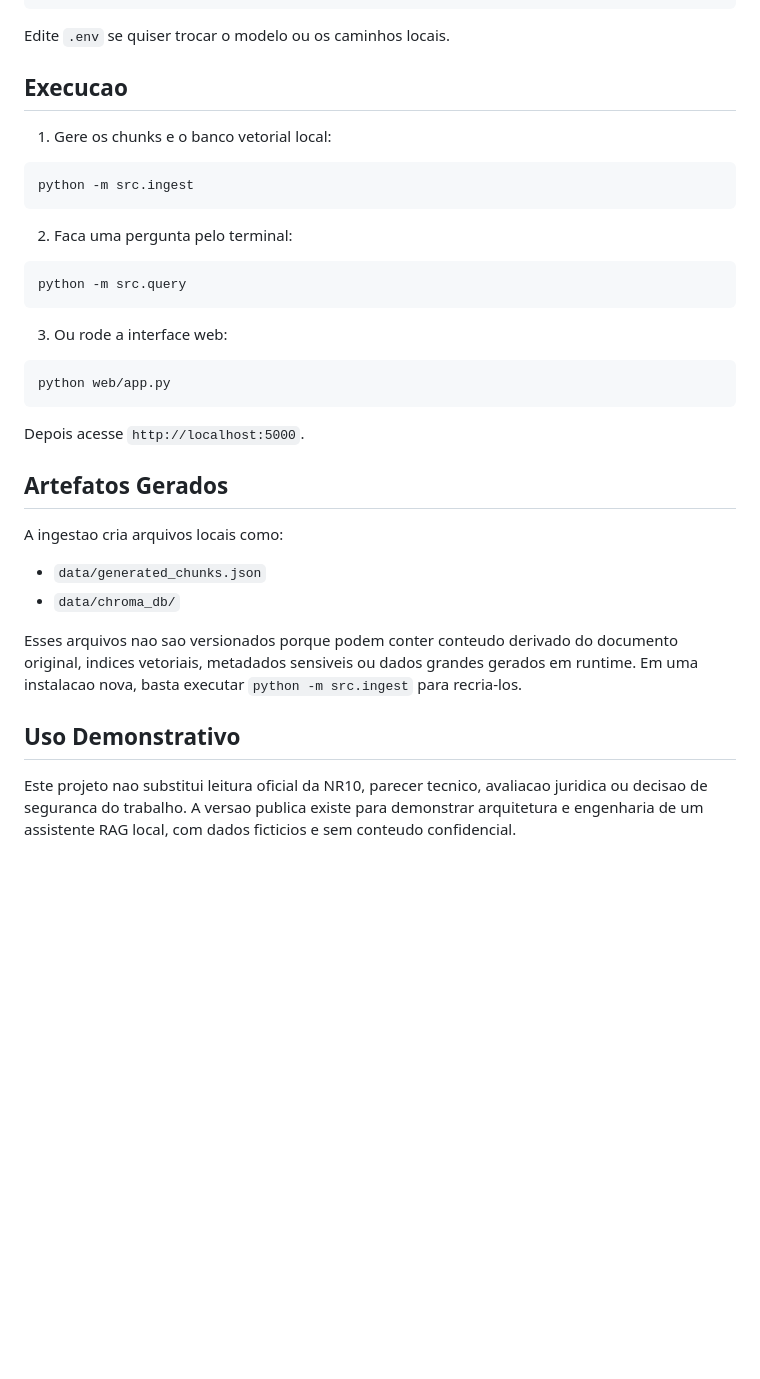
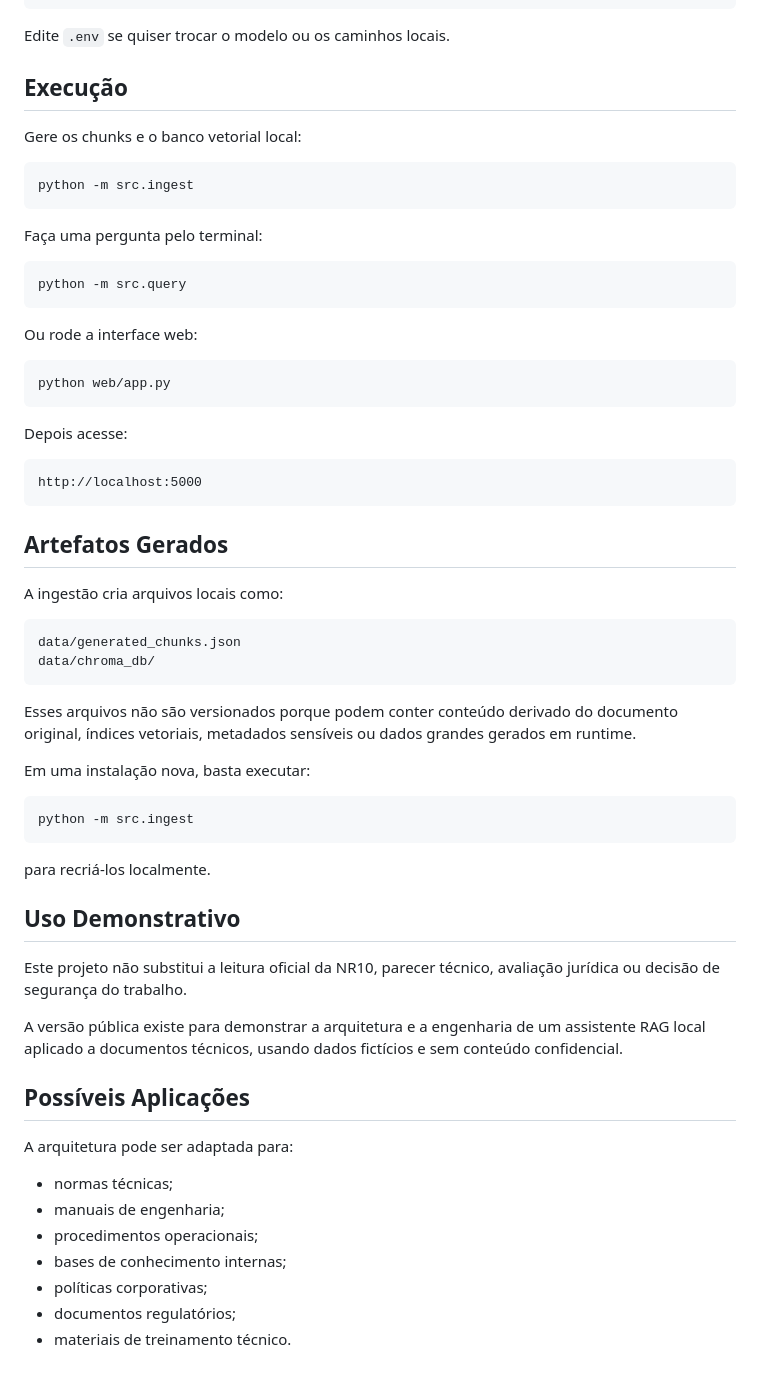
Before and after one commit to mateus-fcm/nr10-rag-assistant, a Markdown page: README.md, the part around one of its changes. GitHub-like rendering; blank space fills up the shorter version.

````diff
--- a/README.md
+++ b/README.md
@@ -71,37 +162,65 @@ copy .env.example .env
 
 Edite `.env` se quiser trocar o modelo ou os caminhos locais.
 
-## Execucao
+## Execução
 
-1. Gere os chunks e o banco vetorial local:
+Gere os chunks e o banco vetorial local:
 
 ```powershell
 python -m src.ingest
 ```
 
-2. Faca uma pergunta pelo terminal:
+Faça uma pergunta pelo terminal:
 
 ```powershell
 python -m src.query
 ```
 
-3. Ou rode a interface web:
+Ou rode a interface web:
 
 ```powershell
 python web/app.py
 ```
 
-Depois acesse `http://localhost:5000`.
+Depois acesse:
+
+```text
+http://localhost:5000
+```
 
 ## Artefatos Gerados
 
-A ingestao cria arquivos locais como:
+A ingestão cria arquivos locais como:
 
-- `data/generated_chunks.json`
-- `data/chroma_db/`
+```text
+data/generated_chunks.json
+data/chroma_db/
+```
 
-Esses arquivos nao sao versionados porque podem conter conteudo derivado do documento original, indices vetoriais, metadados sensiveis ou dados grandes gerados em runtime. Em uma instalacao nova, basta executar `python -m src.ingest` para recria-los.
+Esses arquivos não são versionados porque podem conter conteúdo derivado do documento original, índices vetoriais, metadados sensíveis ou dados grandes gerados em runtime.
+
+Em uma instalação nova, basta executar:
+
+```powershell
+python -m src.ingest
+```
+
+para recriá-los localmente.
 
 ## Uso Demonstrativo
 
-Este projeto nao substitui leitura oficial da NR10, parecer tecnico, avaliacao juridica ou decisao de seguranca do trabalho. A versao publica existe para demonstrar arquitetura e engenharia de um assistente RAG local, com dados ficticios e sem conteudo confidencial.
+Este projeto não substitui a leitura oficial da NR10, parecer técnico, avaliação jurídica ou decisão de segurança do trabalho.
+
+A versão pública existe para demonstrar a arquitetura e a engenharia de um assistente RAG local aplicado a documentos técnicos, usando dados fictícios e sem conteúdo confidencial.
+
+## Possíveis Aplicações
+
+A arquitetura pode ser adaptada para:
+
+* normas técnicas;
+* manuais de engenharia;
+* procedimentos operacionais;
+* bases de conhecimento internas;
+* políticas corporativas;
+* documentos regulatórios;
+* materiais de treinamento técnico.
````
Also changed, not shown: other parts of README.md (+109 -18 lines).
